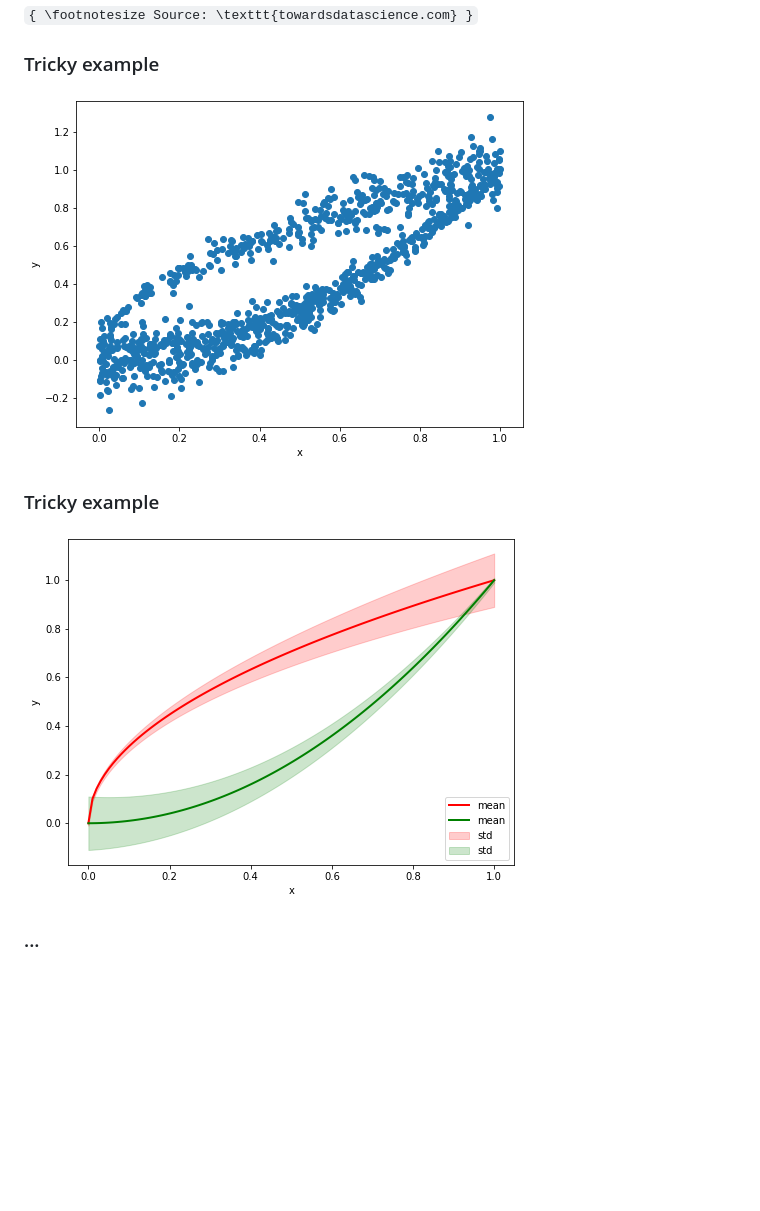
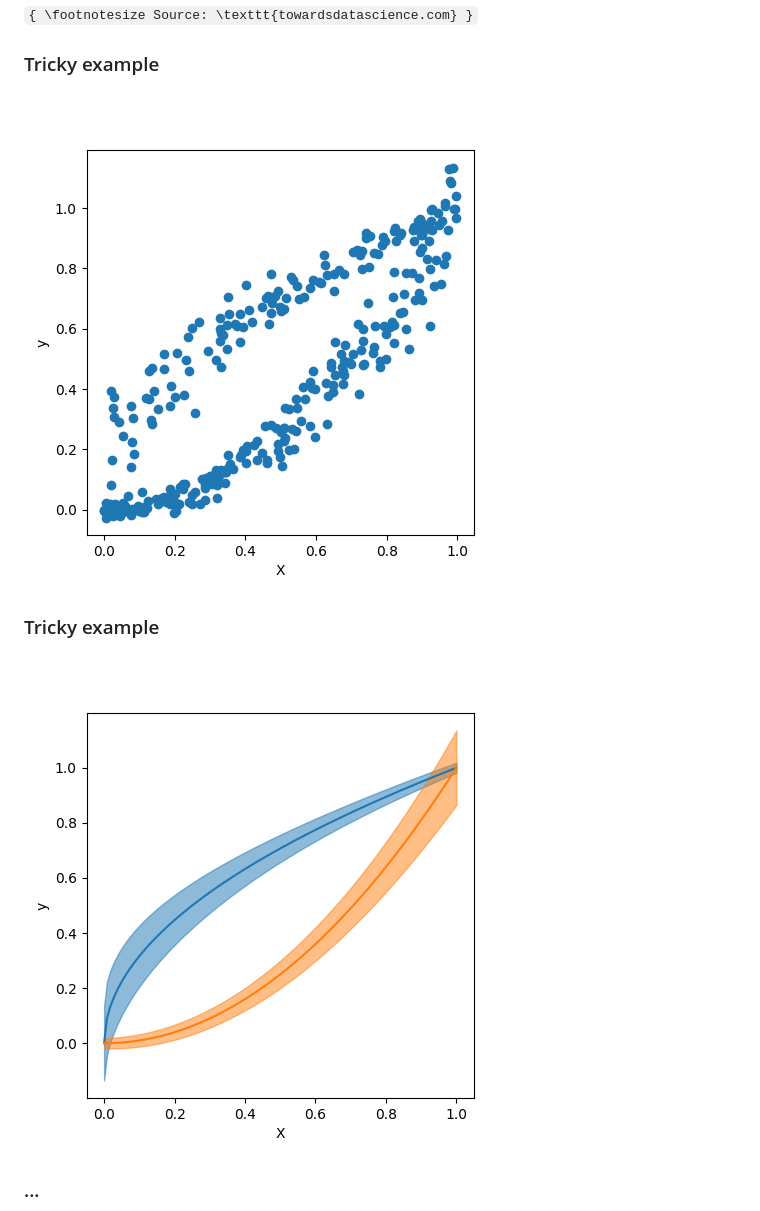
Before and after one commit to CUB-CKL/mldm-2026, a Markdown page: 01-lecture/01-lecture.md, the part around one of its changes. Drawn GitHub-style; pictures changed too: 01-lecture/imgs/tricky-data.png (added), 01-lecture/imgs/tricky-trends.png (added); blank space fills up the shorter version.

```diff
--- a/01-lecture/01-lecture.md
+++ b/01-lecture/01-lecture.md
@@ -741,11 +788,11 @@ $$f(\theta) = \sum^N_{i = 1} f_i(\theta)$$
 
 ### Tricky example
 
-![width=1](imgs/example-1.png)
+![width=0.7](imgs/tricky-data.png)
 
 ### Tricky example
 
-![width=1](imgs/example-2.png)
+![width=0.7](imgs/tricky-trends.png)
 
 ### ...
 
```
Also changed, not shown: other parts of 01-lecture/01-lecture.md (+58 -11 lines), 01-lecture/imgs/regression-example-1.png (added), 01-lecture/imgs/regression-example-2.png (added), 01-lecture/imgs/regression-example-3.png (added), 4 other files.
